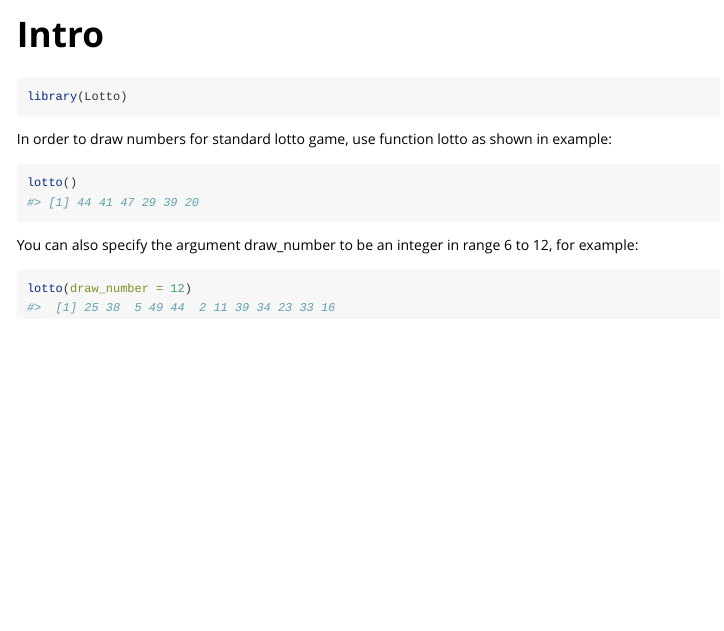
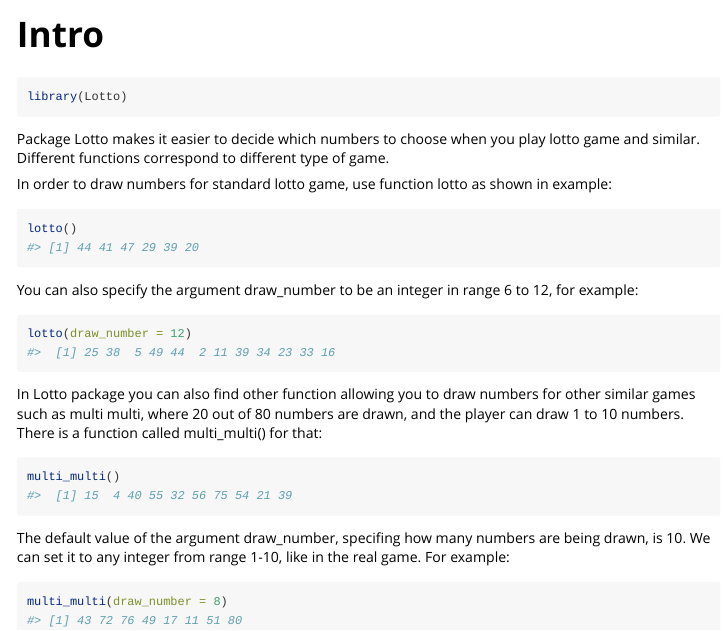
Before and after one commit to GoniaW/Lotto, an R Markdown document (vignettes/Intro.Rmd): the page in a window 1100 px wide, from its top. Rendered offline with R 4.5, knitr and Pandoc, with nearby package versions; code that draws random numbers runs with fixed seeds of ours.

Commit message:
winietka

````diff
--- a/vignettes/Intro.Rmd
+++ b/vignettes/Intro.Rmd
@@ -17,6 +17,7 @@ knitr::opts_chunk$set(
 ```{r setup}
 library(Lotto)
 ```
+Package Lotto makes it easier to decide which numbers to choose when you play lotto game and similar. Different functions correspond to different type of game.
 
 In order to draw numbers for standard lotto game, use function lotto as shown in example:
 ```{r example}
@@ -24,6 +25,16 @@ lotto()
 ```
 
 You can also specify the argument draw_number to be an integer in range 6 to 12, for example:
-```{r example}
+```{r example2}
 lotto(draw_number = 12)
 ```
+
+In Lotto package you can also find other function allowing you to draw numbers for other similar games such as multi multi, where 20 out of 80 numbers are drawn, and the player can draw 1 to 10 numbers. There is a function called multi_multi() for that:
+```{r example3}
+multi_multi()
+```
+
+The default value of the argument draw_number, specifing how many numbers are being drawn, is 10. We can set it to any integer from range 1-10, like in the real game. For example:
+```{r example4}
+multi_multi(draw_number = 8)
+```
````
